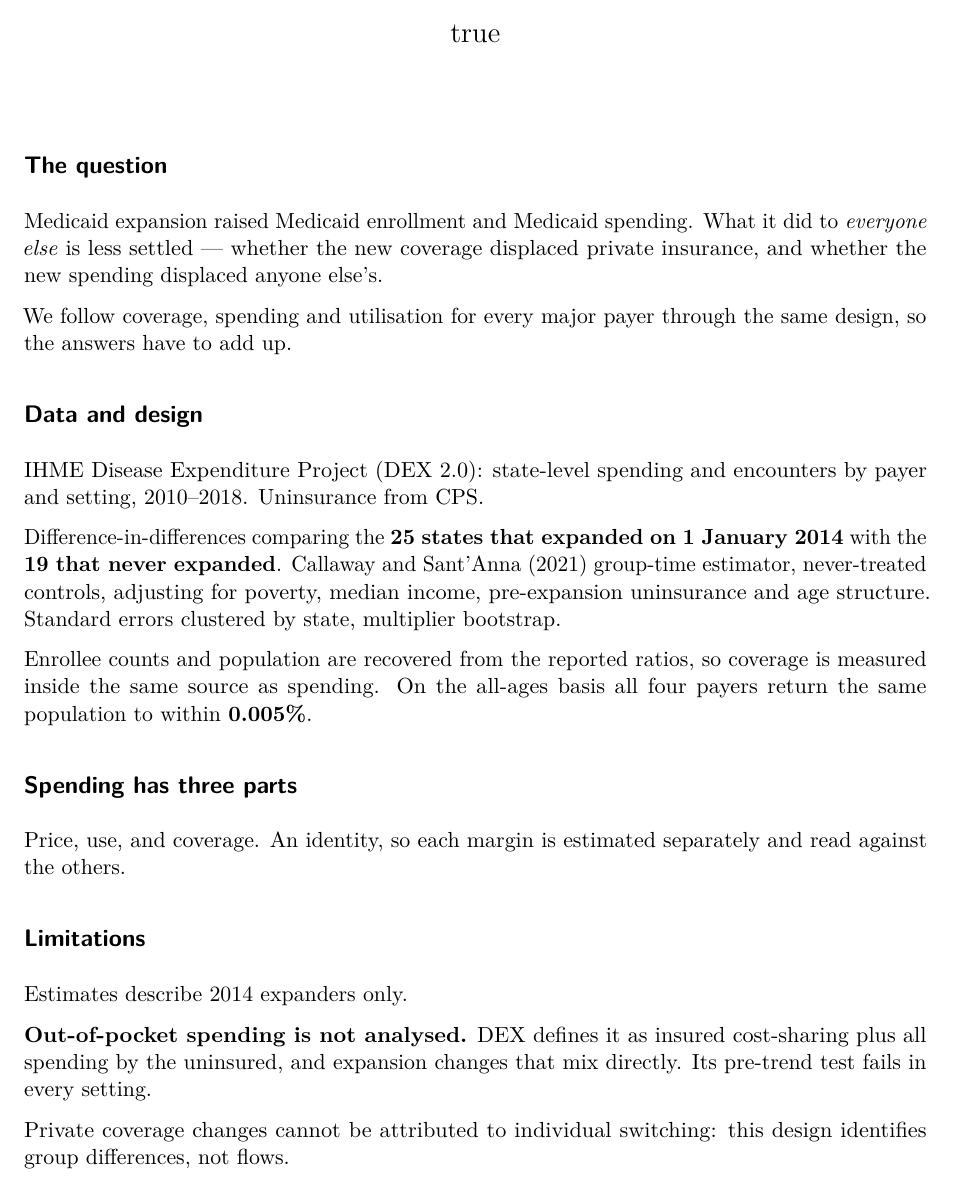
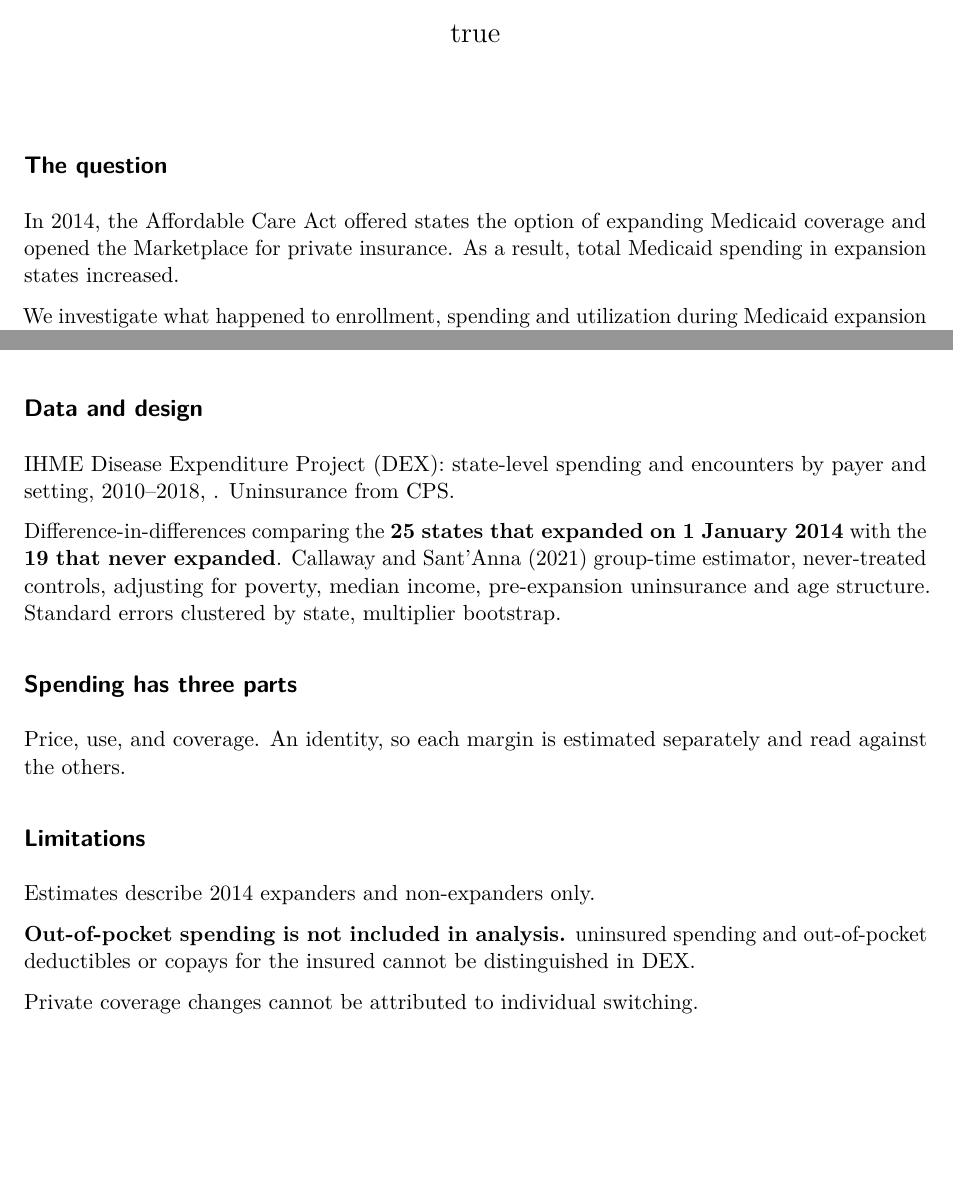
Before and after one commit to ekjohnsonphd/medicaid_expansion_side_effects, a Quarto document (poster/poster.qmd): part of page 1 of 3 before the commit and two parts of page 1 of 3 after it, the two joined at a grey line, cut so that both start at the same text, the shorter picture padded with empty space. Rendered offline with R 4.5, knitr and Pandoc in place of Quarto, then LaTeX, with nearby package versions; drawn as R Markdown's standard PDF in place of the format the file asks for.

Commit message:
Emily's poster text edits (checkpoint before layout rework)

````diff
--- a/poster/poster.qmd
+++ b/poster/poster.qmd
@@ -31,9 +31,8 @@ format:
 
 ## The question
 
-Medicaid expansion raised Medicaid enrollment and Medicaid spending. What it did to
-*everyone else* is less settled --- whether the new coverage displaced private insurance,
-and whether the new spending displaced anyone else's.
+In 2014, the Affordable Care Act offered states the option of expanding Medicaid coverage
+and opened the Marketplace for private insurance. As a result, total Medicaid spending in
+expansion states increased.
 
-We follow coverage, spending and utilisation for every major payer through the same
-design, so the answers have to add up.
+We investigate what happened to enrollment, spending and utilization during Medicaid expansion
@@ -40,16 +40,12 @@ design, so the answers have to add up.
 
 ## Data and design
 
-IHME Disease Expenditure Project (DEX 2.0): state-level spending and encounters by payer
-and setting, 2010--2018. Uninsurance from CPS.
+IHME Disease Expenditure Project (DEX): state-level spending and encounters by payer
+and setting, 2010--2018, . Uninsurance from CPS.
 
 Difference-in-differences comparing the **25 states that expanded on 1 January 2014** with
 the **19 that never expanded**. Callaway and Sant'Anna (2021) group-time estimator,
 never-treated controls, adjusting for poverty, median income, pre-expansion uninsurance and
 age structure. Standard errors clustered by state, multiplier bootstrap.
 
-Enrollee counts and population are recovered from the reported ratios, so coverage is
-measured inside the same source as spending. On the all-ages basis all four payers return
-the same population to within **0.005%**.
-
 ```{=typst}
@@ -67,14 +63,12 @@ against the others.
 
 ## Limitations
 
-Estimates describe 2014 expanders only.
+Estimates describe 2014 expanders and non-expanders only.
 
-**Out-of-pocket spending is not analysed.** DEX defines it as insured cost-sharing plus all
-spending by the uninsured, and expansion changes that mix directly. Its pre-trend test
-fails in every setting.
+**Out-of-pocket spending is not included in analysis.** uninsured spending
+and out-of-pocket deductibles or copays for the insured cannot be distinguished in DEX.
 
-Private coverage changes cannot be attributed to individual switching: this design
-identifies group differences, not flows.
+Private coverage changes cannot be attributed to individual switching.
 
 ```{=typst}
 #colbreak()
````
Also changed, not shown: poster/poster.pdf, poster/poster.qmd (3 more changed lines).
